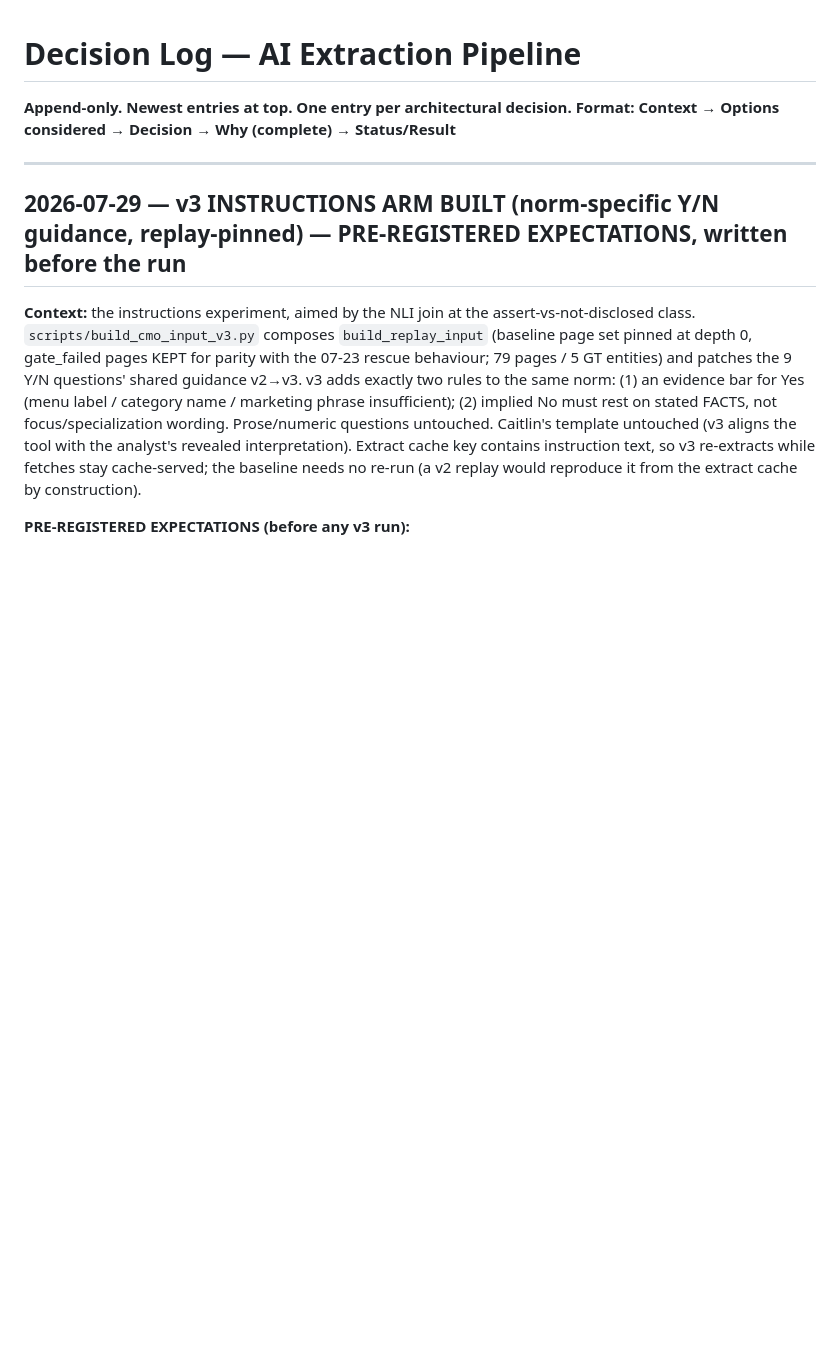
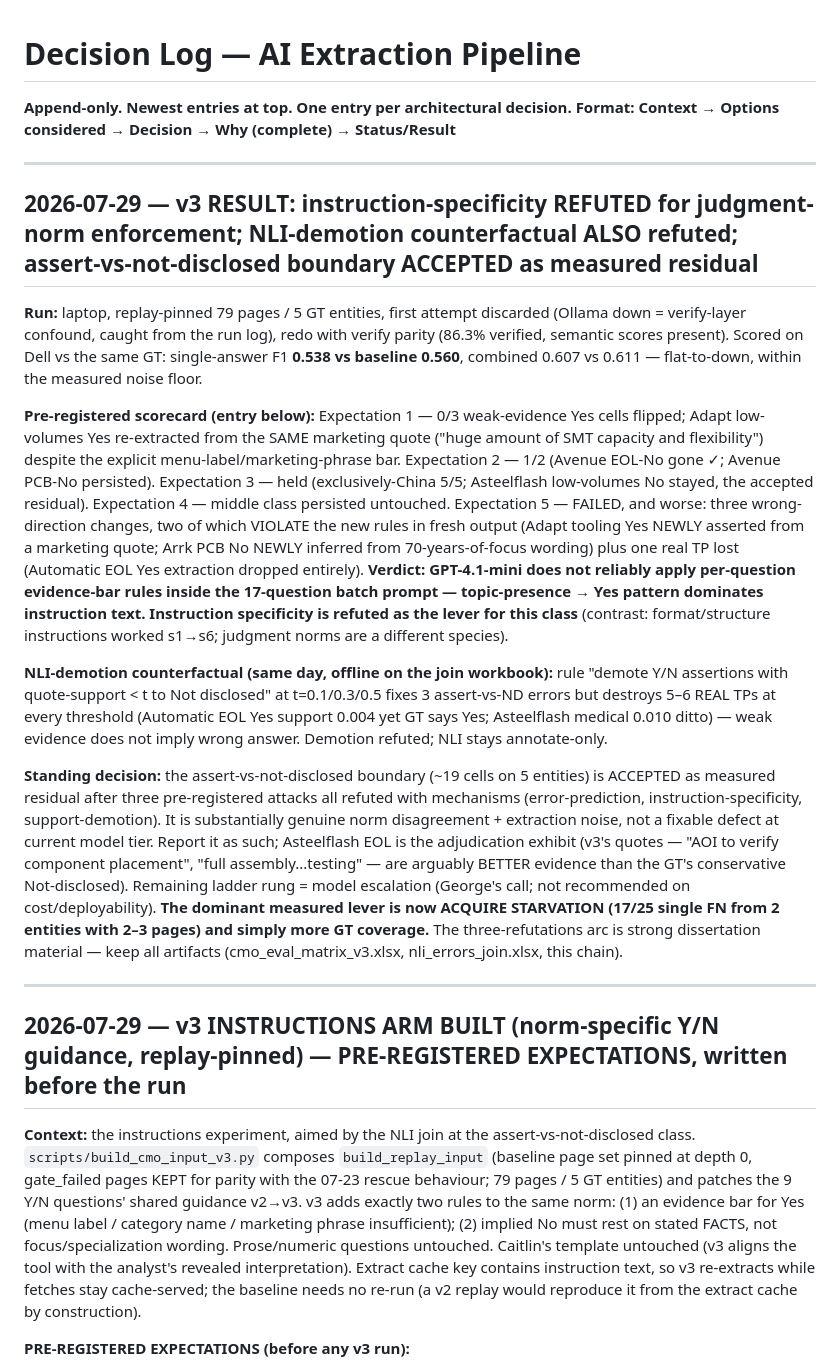
Before and after one commit to gstam26/ScrapeGraphAI_API, a Markdown page: brain/decision-log.md, the part around the change. GitHub-like rendering; blank space fills up the shorter version.

Commit message:
brain: v3 instructions arm refuted (0/3 predicted flips, rule violations in fresh output); NLI demotion refuted (-5TP/+3fix); assert-vs-ND accepted as measured residual
Co-Authored-By: Claude Fable 5 <noreply@anthropic.com>

```diff
--- a/brain/decision-log.md
+++ b/brain/decision-log.md
@@ -2,6 +2,18 @@
 
 **Append-only. Newest entries at top. One entry per architectural decision.**
 **Format: Context → Options considered → Decision → Why (complete) → Status/Result**
+
+-----
+
+## 2026-07-29 — v3 RESULT: instruction-specificity REFUTED for judgment-norm enforcement; NLI-demotion counterfactual ALSO refuted; assert-vs-not-disclosed boundary ACCEPTED as measured residual
+
+**Run:** laptop, replay-pinned 79 pages / 5 GT entities, first attempt discarded (Ollama down = verify-layer confound, caught from the run log), redo with verify parity (86.3% verified, semantic scores present). Scored on Dell vs the same GT: single-answer F1 **0.538 vs baseline 0.560**, combined 0.607 vs 0.611 — flat-to-down, within the measured noise floor.
+
+**Pre-registered scorecard (entry below):** Expectation 1 — 0/3 weak-evidence Yes cells flipped; Adapt low-volumes Yes re-extracted from the SAME marketing quote ("huge amount of SMT capacity and flexibility") despite the explicit menu-label/marketing-phrase bar. Expectation 2 — 1/2 (Avenue EOL-No gone ✓; Avenue PCB-No persisted). Expectation 3 — held (exclusively-China 5/5; Asteelflash low-volumes No stayed, the accepted residual). Expectation 4 — middle class persisted untouched. Expectation 5 — FAILED, and worse: three wrong-direction changes, two of which VIOLATE the new rules in fresh output (Adapt tooling Yes NEWLY asserted from a marketing quote; Arrk PCB No NEWLY inferred from 70-years-of-focus wording) plus one real TP lost (Automatic EOL Yes extraction dropped entirely). **Verdict: GPT-4.1-mini does not reliably apply per-question evidence-bar rules inside the 17-question batch prompt — topic-presence → Yes pattern dominates instruction text. Instruction specificity is refuted as the lever for this class** (contrast: format/structure instructions worked s1→s6; judgment norms are a different species).
+
+**NLI-demotion counterfactual (same day, offline on the join workbook):** rule "demote Y/N assertions with quote-support < t to Not disclosed" at t=0.1/0.3/0.5 fixes 3 assert-vs-ND errors but destroys 5–6 REAL TPs at every threshold (Automatic EOL Yes support 0.004 yet GT says Yes; Asteelflash medical 0.010 ditto) — weak evidence does not imply wrong answer. Demotion refuted; NLI stays annotate-only.
+
+**Standing decision:** the assert-vs-not-disclosed boundary (~19 cells on 5 entities) is ACCEPTED as measured residual after three pre-registered attacks all refuted with mechanisms (error-prediction, instruction-specificity, support-demotion). It is substantially genuine norm disagreement + extraction noise, not a fixable defect at current model tier. Report it as such; Asteelflash EOL is the adjudication exhibit (v3's quotes — "AOI to verify component placement", "full assembly...testing" — are arguably BETTER evidence than the GT's conservative Not-disclosed). Remaining ladder rung = model escalation (George's call; not recommended on cost/deployability). **The dominant measured lever is now ACQUIRE STARVATION (17/25 single FN from 2 entities with 2–3 pages) and simply more GT coverage.** The three-refutations arc is strong dissertation material — keep all artifacts (cmo_eval_matrix_v3.xlsx, nli_errors_join.xlsx, this chain).
 
 -----
 
```
